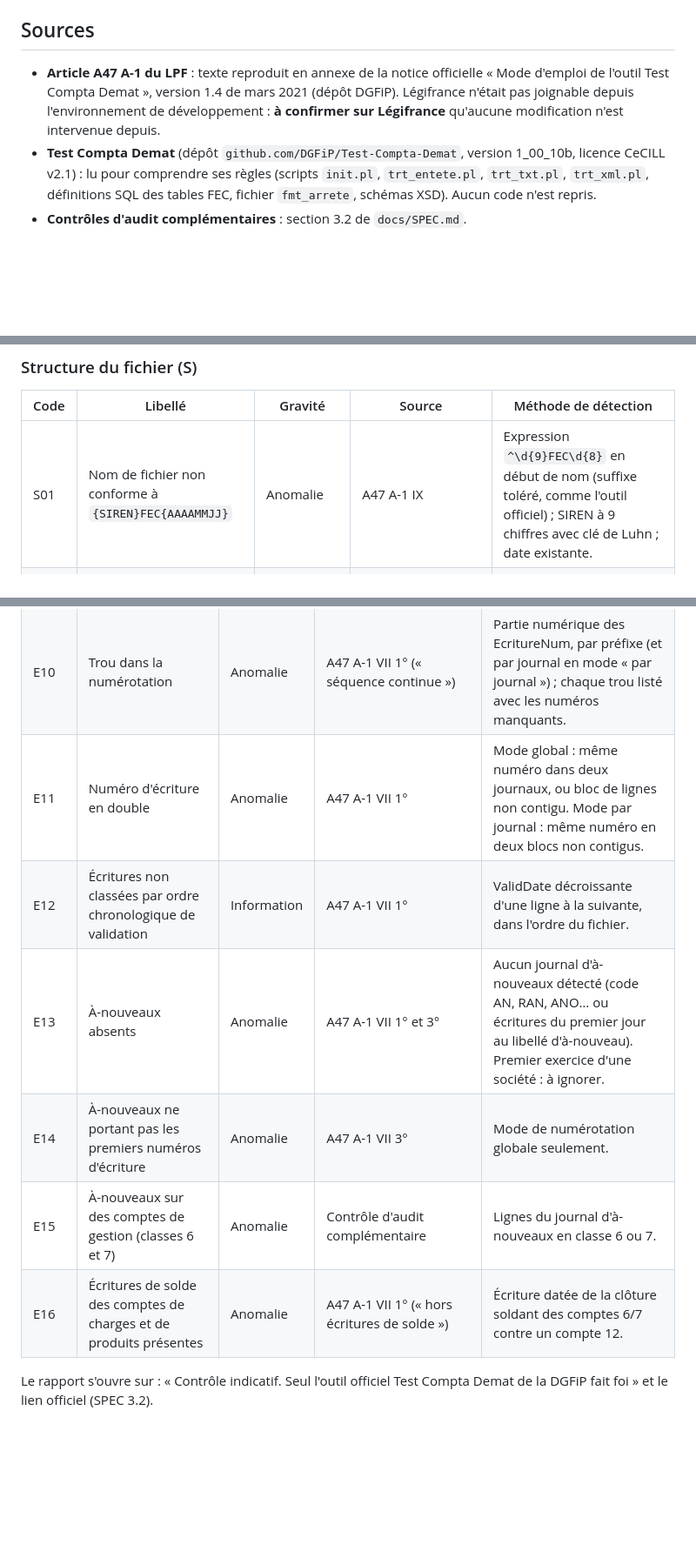
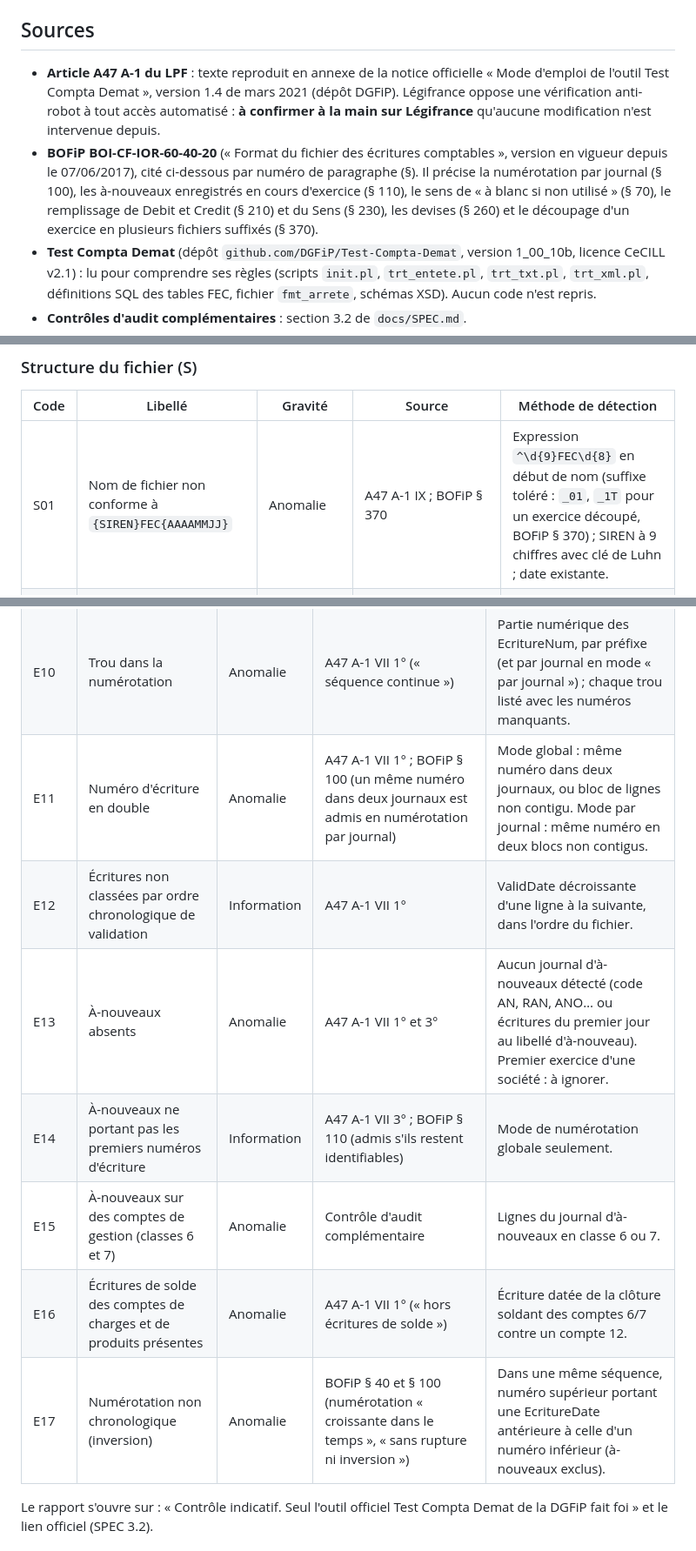
Before and after one commit to Pole-003/sandbox, a Markdown page: docs/fec-regles-conformite.md, 3 parts joined by grey strips. Shown at 87% size. Rendered like a GitHub page; blank space fills up the shorter version.

```diff
--- a/docs/fec-regles-conformite.md
+++ b/docs/fec-regles-conformite.md
@@ -4,7 +4,8 @@
 
 ## Sources
 
-- **Article A47 A-1 du LPF** : texte reproduit en annexe de la notice officielle « Mode d'emploi de l'outil Test Compta Demat », version 1.4 de mars 2021 (dépôt DGFiP). Légifrance n'était pas joignable depuis l'environnement de développement : **à confirmer sur Légifrance** qu'aucune modification n'est intervenue depuis.
+- **Article A47 A-1 du LPF** : texte reproduit en annexe de la notice officielle « Mode d'emploi de l'outil Test Compta Demat », version 1.4 de mars 2021 (dépôt DGFiP). Légifrance oppose une vérification anti-robot à tout accès automatisé : **à confirmer à la main sur Légifrance** qu'aucune modification n'est intervenue depuis.
+- **BOFiP BOI-CF-IOR-60-40-20** (« Format du fichier des écritures comptables », version en vigueur depuis le 07/06/2017), cité ci-dessous par numéro de paragraphe (§). Il précise la numérotation par journal (§ 100), les à-nouveaux enregistrés en cours d'exercice (§ 110), le sens de « à blanc si non utilisé » (§ 70), le remplissage de Debit et Credit (§ 210) et du Sens (§ 230), les devises (§ 260) et le découpage d'un exercice en plusieurs fichiers suffixés (§ 370).
 - **Test Compta Demat** (dépôt `github.com/DGFiP/Test-Compta-Demat`, version 1_00_10b, licence CeCILL v2.1) : lu pour comprendre ses règles (scripts `init.pl`, `trt_entete.pl`, `trt_txt.pl`, `trt_xml.pl`, définitions SQL des tables FEC, fichier `fmt_arrete`, schémas XSD). Aucun code n'est repris.
 - **Contrôles d'audit complémentaires** : section 3.2 de `docs/SPEC.md`.
 
@@ -28,7 +29,7 @@ Chaque constat liste les lignes concernées (numéro de ligne d'origine du fichi
 
 | Code | Libellé | Gravité | Source | Méthode de détection |
 |---|---|---|---|---|
-| S01 | Nom de fichier non conforme à `{SIREN}FEC{AAAAMMJJ}` | Anomalie | A47 A-1 IX | Expression `^\d{9}FEC\d{8}` en début de nom (suffixe toléré, comme l'outil officiel) ; SIREN à 9 chiffres avec clé de Luhn ; date existante. |
+| S01 | Nom de fichier non conforme à `{SIREN}FEC{AAAAMMJJ}` | Anomalie | A47 A-1 IX ; BOFiP § 370 | Expression `^\d{9}FEC\d{8}` en début de nom (suffixe toléré : `_01`, `_1T` pour un exercice découpé, BOFiP § 370) ; SIREN à 9 chiffres avec clé de Luhn ; date existante. |
 | S02 | Séparateur de zones autre que tabulation ou « \| » | Bloquant | A47 A-1 VI 1° c ; Test Compta Demat (virgule et point-virgule refusés depuis 2013) | Séparateur détecté par comptage sur les 50 premières lignes (constance du nombre de zones). |
 | S03 | Jeu de caractères non prévu (ni ASCII, ni ISO-8859-15, ni UTF-8) | Anomalie | A47 A-1 XII 1° | UTF-8 strict refusé et présence d'octets 0x80–0x9F (propres à Windows-1252). |
 | S04 | Marque d'ordre des octets (BOM) UTF-8 en tête | Information | Test Compta Demat (BOM retiré silencieusement) | Octets `EF BB BF` en tête. |
@@ -89,12 +93,13 @@ Chaque constat liste les lignes concernées (numéro de ligne d'origine du fichi
 | E08 | ValidDate antérieure à EcritureDate | Anomalie | Contrôle d'audit complémentaire | Comparaison de dates. |
 | E09 | ValidDate postérieure à la clôture | Information | Contrôle d'audit complémentaire | Écritures validées après la clôture (normal pour l'inventaire, à examiner pour le reste). |
 | E10 | Trou dans la numérotation | Anomalie | A47 A-1 VII 1° (« séquence continue ») | Partie numérique des EcritureNum, par préfixe (et par journal en mode « par journal ») ; chaque trou listé avec les numéros manquants. |
-| E11 | Numéro d'écriture en double | Anomalie | A47 A-1 VII 1° | Mode global : même numéro dans deux journaux, ou bloc de lignes non contigu. Mode par journal : même numéro en deux blocs non contigus. |
+| E11 | Numéro d'écriture en double | Anomalie | A47 A-1 VII 1° ; BOFiP § 100 (un même numéro dans deux journaux est admis en numérotation par journal) | Mode global : même numéro dans deux journaux, ou bloc de lignes non contigu. Mode par journal : même numéro en deux blocs non contigus. |
 | E12 | Écritures non classées par ordre chronologique de validation | Information | A47 A-1 VII 1° | ValidDate décroissante d'une ligne à la suivante, dans l'ordre du fichier. |
 | E13 | À-nouveaux absents | Anomalie | A47 A-1 VII 1° et 3° | Aucun journal d'à-nouveaux détecté (code AN, RAN, ANO… ou écritures du premier jour au libellé d'à-nouveau). Premier exercice d'une société : à ignorer. |
-| E14 | À-nouveaux ne portant pas les premiers numéros d'écriture | Anomalie | A47 A-1 VII 3° | Mode de numérotation globale seulement. |
+| E14 | À-nouveaux ne portant pas les premiers numéros d'écriture | Information | A47 A-1 VII 3° ; BOFiP § 110 (admis s'ils restent identifiables) | Mode de numérotation globale seulement. |
 | E15 | À-nouveaux sur des comptes de gestion (classes 6 et 7) | Anomalie | Contrôle d'audit complémentaire | Lignes du journal d'à-nouveaux en classe 6 ou 7. |
 | E16 | Écritures de solde des comptes de charges et de produits présentes | Anomalie | A47 A-1 VII 1° (« hors écritures de solde ») | Écriture datée de la clôture soldant des comptes 6/7 contre un compte 12. |
+| E17 | Numérotation non chronologique (inversion) | Anomalie | BOFiP § 40 et § 100 (numérotation « croissante dans le temps », « sans rupture ni inversion ») | Dans une même séquence, numéro supérieur portant une EcritureDate antérieure à celle d'un numéro inférieur (à-nouveaux exclus). |
 
 Le rapport s'ouvre sur : « Contrôle indicatif. Seul l'outil officiel Test Compta Demat de la DGFiP fait foi » et le lien officiel (SPEC 3.2).
 
```
Also changed, not shown: other parts of docs/fec-regles-conformite.md (+10 -7 lines).
